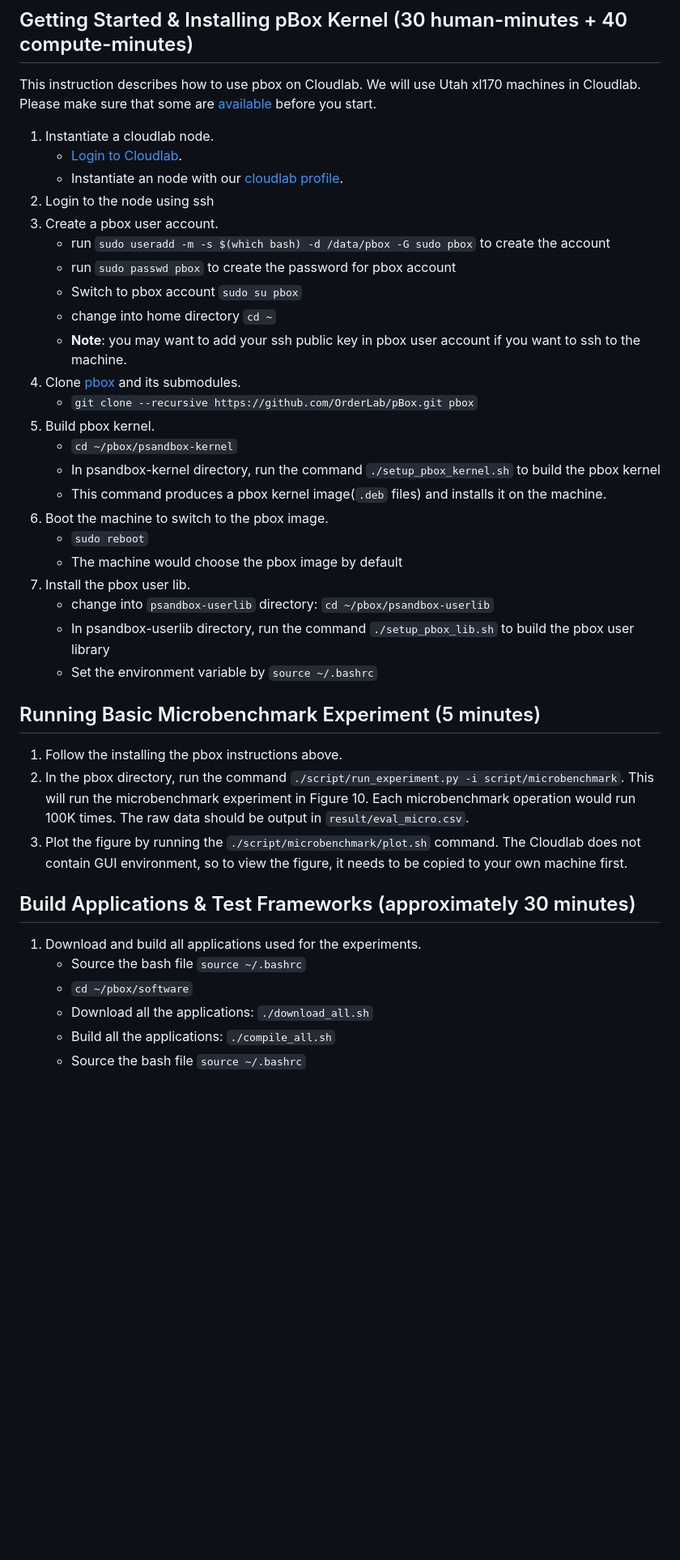
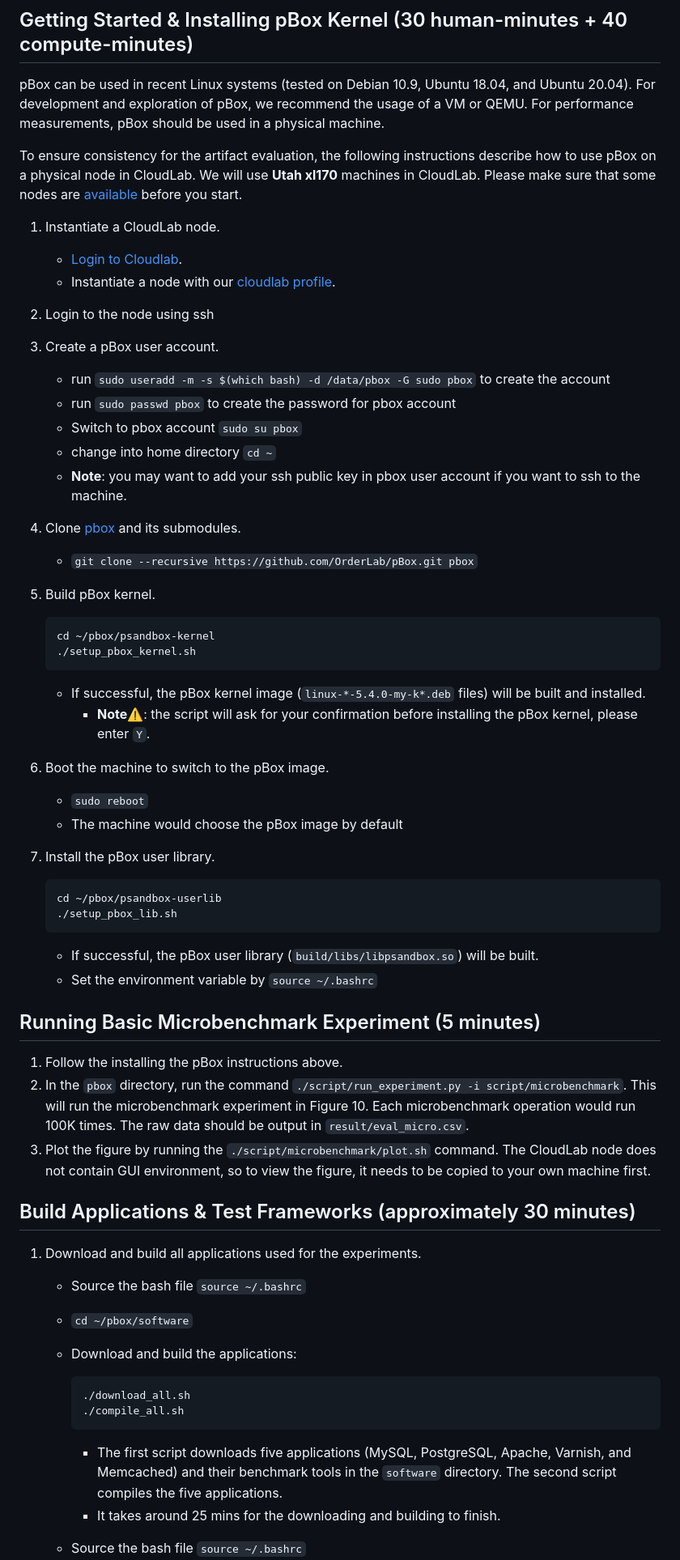
Before and after one commit to OrderLab/pBox, a Markdown page: README.md, the part around one of its changes. Shown at 81% size. Rendered like a GitHub page; blank space fills up the shorter version.

Commit message:
minor edits to README

````diff
--- a/README.md
+++ b/README.md
@@ -37,41 +37,69 @@ interference, which the end-to-end performance can observe.
 
 ## Getting Started & Installing pBox Kernel (30 human-minutes + 40 compute-minutes)
 
-This instruction describes how to use pbox on Cloudlab. We will use Utah xl170 machines in Cloudlab. Please make sure that some are [available](https://www.cloudlab.us/resinfo.php) before you start.
+pBox can be used in recent Linux systems (tested on Debian 10.9, Ubuntu 18.04, and Ubuntu 20.04). For development and exploration of pBox, we recommend the usage of a VM or QEMU. For performance measurements, pBox should be used in a physical machine.
 
-1. Instantiate a cloudlab node.
+To ensure consistency for the artifact evaluation, the following instructions describe how to use pBox on a physical node in CloudLab. We will use **Utah xl170** machines in CloudLab. Please make sure that some nodes are [available](https://www.cloudlab.us/resinfo.php) before you start.
+
+1. Instantiate a CloudLab node.
     * [Login to Cloudlab](https://www.cloudlab.us/login.php).
-    * Instantiate an node with our [cloudlab profile](https://www.cloudlab.us/p/FailureDetection/pbox).
+    * Instantiate a node with our [cloudlab profile](https://www.cloudlab.us/p/FailureDetection/pbox).
+
 1. Login to the node using ssh
-1. Create a pbox user account.
+
+1. Create a pBox user account.
      * run `sudo useradd -m -s $(which bash) -d /data/pbox -G sudo pbox` to create the account
      * run `sudo passwd pbox` to create the password for pbox account
      * Switch to pbox account `sudo su pbox`
      * change into home directory `cd ~`
      * **Note**: you may want to add your ssh public key in pbox user account if you want to ssh to the machine.
+
 1. Clone [pbox](https://github.com/OrderLab/pBox.git) and its submodules.
     * `git clone --recursive https://github.com/OrderLab/pBox.git pbox`
-1. Build pbox kernel.
-    * `cd ~/pbox/psandbox-kernel`
-    * In psandbox-kernel directory, run the command `./setup_pbox_kernel.sh` to build the pbox kernel
-    * This command produces a pbox kernel image(`.deb` files) and installs it on the machine.
-1. Boot the machine to switch to the pbox image.
+
+1. Build pBox kernel.
+
+    ```bash
+    cd ~/pbox/psandbox-kernel
+    ./setup_pbox_kernel.sh
+    ```
+
+    * If successful,  the pBox kernel image (`linux-*-5.4.0-my-k*.deb` files) will be built and installed.
+      * **Note**⚠️: the script will ask for your confirmation before installing the pBox kernel, please enter `Y`.
+
+1. Boot the machine to switch to the pBox image.
    * `sudo reboot`
-   * The machine would choose the pbox image by default
-1. Install the pbox user lib.
-   * change into `psandbox-userlib` directory: `cd ~/pbox/psandbox-userlib`
-   * In psandbox-userlib directory, run the command `./setup_pbox_lib.sh` to build the pbox user library
+   * The machine would choose the pBox image by default
+
+1. Install the pBox user library.
+
+   ```bash
+   cd ~/pbox/psandbox-userlib
+   ./setup_pbox_lib.sh
+   ```
+
+   * If successful, the pBox user library (`build/libs/libpsandbox.so`) will be built.
    * Set the environment variable by `source ~/.bashrc`
 
 ## Running Basic Microbenchmark Experiment (5 minutes)
-1. Follow the installing the pbox instructions above.
-1. In the pbox directory, run the command `./script/run_experiment.py -i script/microbenchmark`. This will run the microbenchmark experiment in Figure 10. Each microbenchmark operation would run 100K times. The raw data should be output in `result/eval_micro.csv`.
-1. Plot the figure by running the `./script/microbenchmark/plot.sh` command. The Cloudlab does not contain GUI environment, so to view the figure, it needs to be copied to your own machine first.
+1. Follow the installing the pBox instructions above.
+1. In the `pbox` directory, run the command `./script/run_experiment.py -i script/microbenchmark`. This will run the microbenchmark experiment in Figure 10. Each microbenchmark operation would run 100K times. The raw data should be output in `result/eval_micro.csv`.
+1. Plot the figure by running the `./script/microbenchmark/plot.sh` command. The CloudLab node does not contain GUI environment, so to view the figure, it needs to be copied to your own machine first.
 
 ## Build Applications & Test Frameworks (approximately 30 minutes)
 1. Download and build all applications used for the experiments.
    * Source the bash file `source ~/.bashrc`
+
    * `cd ~/pbox/software`
-   * Download all the applications: `./download_all.sh`
-   * Build all the applications: `./compile_all.sh`
+
+   * Download and build the applications:
+
+     ```bash
+     ./download_all.sh
+     ./compile_all.sh
+     ```
+
+     * The first script downloads five applications (MySQL, PostgreSQL, Apache, Varnish, and Memcached) and their benchmark tools in the `software` directory. The second script compiles the five applications.
+     * It takes around 25 mins for the downloading and building to finish.
+
    * Source the bash file `source ~/.bashrc`
````
Also changed, not shown: other parts of README.md (+33 -26 lines).
